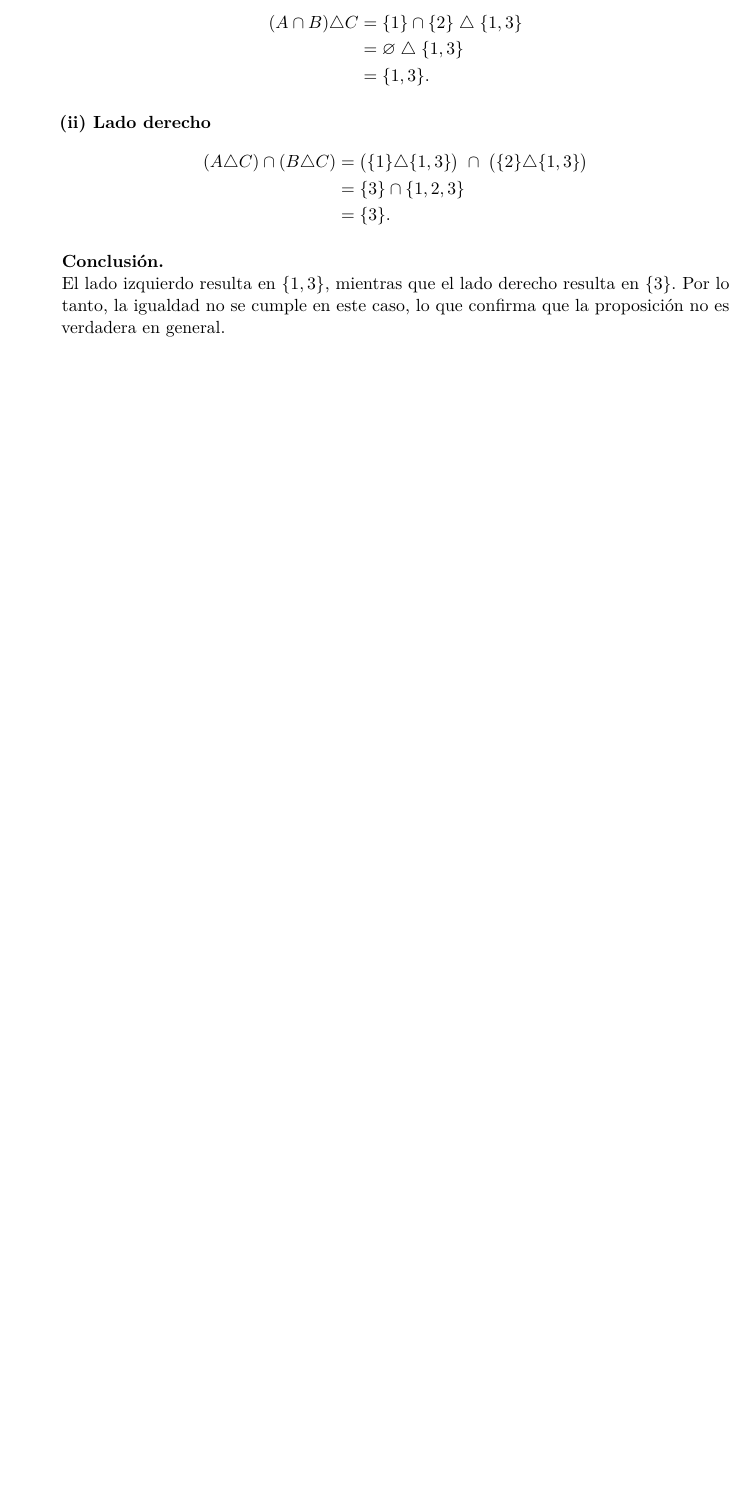
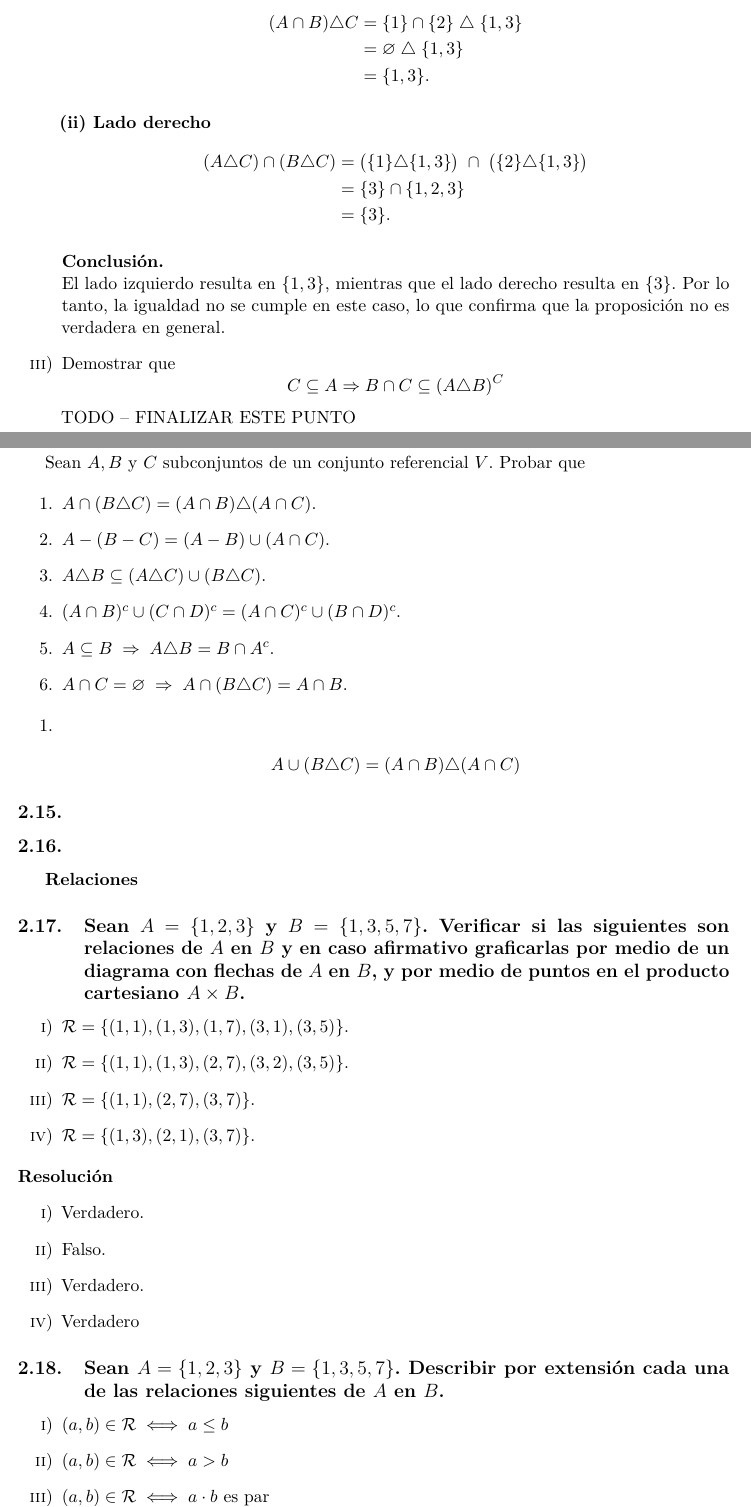
Before and after one commit to lolodurante/Algebra-I, a LaTeX document (guia-resuelta-1.tex): part of page 7 of 7 before the commit and two parts of pages 7 and 8 of 9 after it, the two joined at a grey line, cut so that both start at the same text, the shorter picture padded with empty space. Compiled offline with pdfLaTeX.

Commit message:
sume cosas de relaciones

```diff
--- a/guia-resuelta-1.tex
+++ b/guia-resuelta-1.tex
@@ -438,6 +439,53 @@ Verifiquemos la igualdad en este caso:
 El lado izquierdo resulta en $\{1,3\}$, mientras que el lado derecho resulta en $\{3\}$.
 Por lo tanto, la igualdad no se cumple en este caso, lo que confirma que la proposición no es verdadera en general.
 
-\item
+\item Demostrar que
+\[
+    C \subseteq A \Rightarrow B \cap C \subseteq (A \triangle B)^{C}
+\]
+TODO -- FINALIZAR ESTE PUNTO
 \end{enumerate}
 
+\subsection{}
+
+Sean $A, B$ y $C$ subconjuntos de un conjunto referencial $V$. Probar que
+
+\begin{enumerate}
+    \item $A \cap (B \triangle C) = (A \cap B) \triangle (A \cap C)$.
+    \item $A - (B - C) = (A - B) \cup (A \cap C)$.
+    \item $A \triangle B \subseteq (A \triangle C) \cup (B \triangle C)$.
+    \item $(A \cap B)^{c} \cup (C \cap D)^{c} = (A \cap C)^{c} \cup (B \cap D)^{c}$.
+    \item $A \subseteq B \;\Rightarrow\; A \triangle B = B \cap A^{c}$.
+    \item $A \cap C = \varnothing \;\Rightarrow\; A \cap (B \triangle C) = A \cap B$.
+\end{enumerate}
+
+\begin{enumerate}
+    \item \begin{align*}
+        A \cup ( B \triangle C) = (A \cap B) \triangle (A \cap C)
+    \end{align*}
+\end{enumerate}
+\subsection{}
+\subsection{}
+
+\textbf{Relaciones}
+\subsection{Sean $A = \{1,2,3\}$ y $B = \{1,3,5,7\}$. Verificar si las siguientes son relaciones de $A$ en $B$ y en caso afirmativo graficarlas por medio de un diagrama con flechas de $A$ en $B$, y por medio de puntos en el producto cartesiano $A \times B$.}
+
+\begin{enumerate}[label=\roman*)]
+    \item $\mathcal{R} = \{(1,1), (1,3), (1,7), (3,1), (3,5)\}$.
+    \item $\mathcal{R} = \{(1,1), (1,3), (2,7), (3,2), (3,5)\}$.
+    \item $\mathcal{R} = \{(1,1), (2,7), (3,7)\}$.
+    \item $\mathcal{R} = \{(1,3), (2,1), (3,7)\}$.
+\end{enumerate}
+\textbf{Resolución}
+\begin{enumerate}[label=\roman*)]
+    \item Verdadero.
+    \item Falso.
+    \item Verdadero.
+    \item Verdadero
+\end{enumerate}
+
+\subsection{Sean $A = \{1,2,3\}$ y $B = \{1,3,5,7\}$. Describir por extensión cada una de las relaciones siguientes de $A$ en $B$.}
+
+\begin{enumerate}[label=\roman*)]
+    \item $(a,b) \in \mathcal{R} \iff a \leq b$
+    \item $(a,b) \in \mathcal{R} \iff a > b$
```
Also changed, not shown: ejercicio21.png (added), guia-resuelta-1.pdf, guia-resuelta-1.tex (56 more changed lines).
